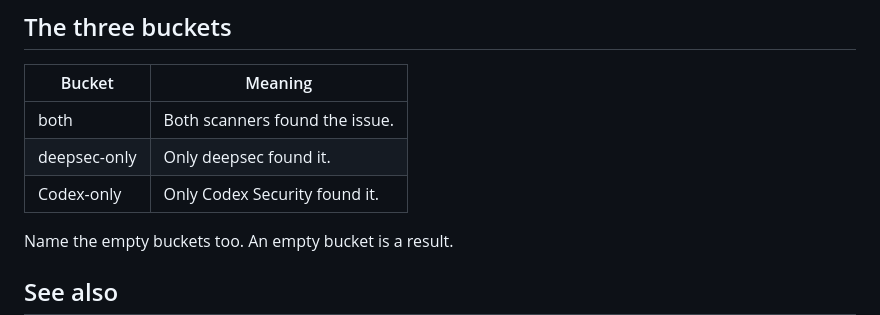
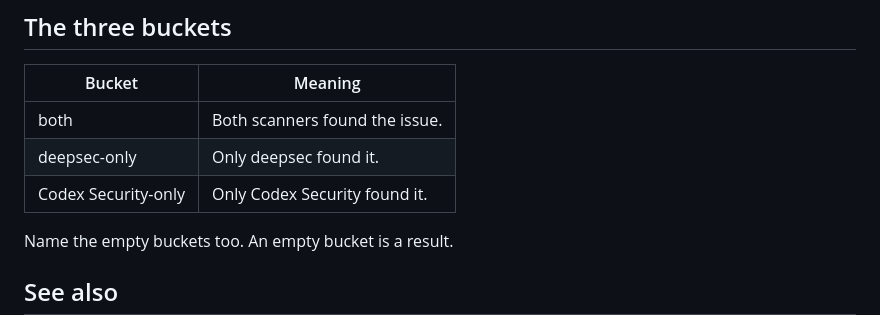
Before and after one commit to leviathofnoesia/skills, a Markdown page: security/deepsec-codex-v4-flash/human.md, the part around one of its changes. Drawn GitHub-style.

Commit message:
docs(security): 'Codex Security' clarity in human guides (bucket labels + scope)

```diff
--- a/security/deepsec-codex-v4-flash/human.md
+++ b/security/deepsec-codex-v4-flash/human.md
@@ -115,7 +115,7 @@ built-in providers are `openai`, `openrouter`, `fireworks`, and `amazon-bedrock`
 |---|---|
 | both | Both scanners found the issue. |
 | deepsec-only | Only deepsec found it. |
-| Codex-only | Only Codex Security found it. |
+| Codex Security-only | Only Codex Security found it. |
 
 Name the empty buckets too. An empty bucket is a result.
 
```
Also changed, not shown: other parts of security/deepsec-codex-v4-flash/human.md (+1 -1 lines), security/deepsec-codex-v4-pro/human.md (+2 -2 lines), security/deepsec-orchestrator/human.md (+1 -1 lines).
